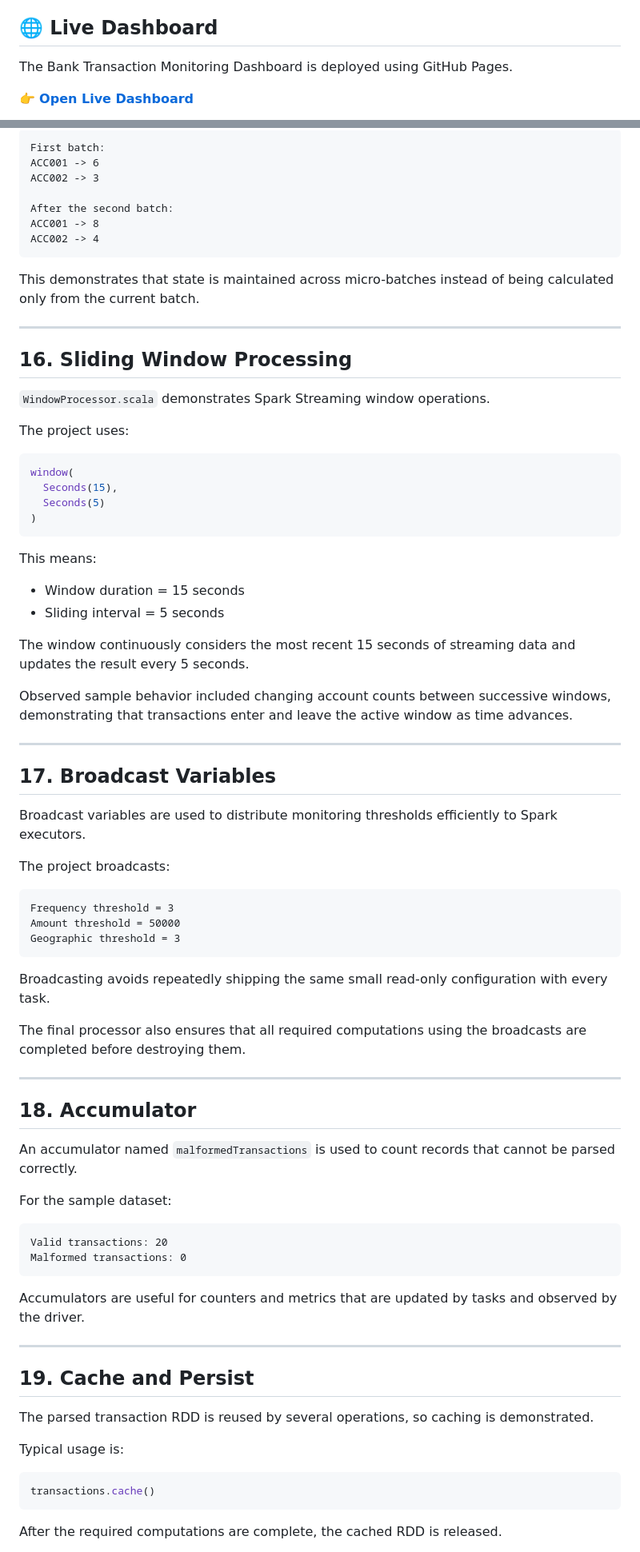
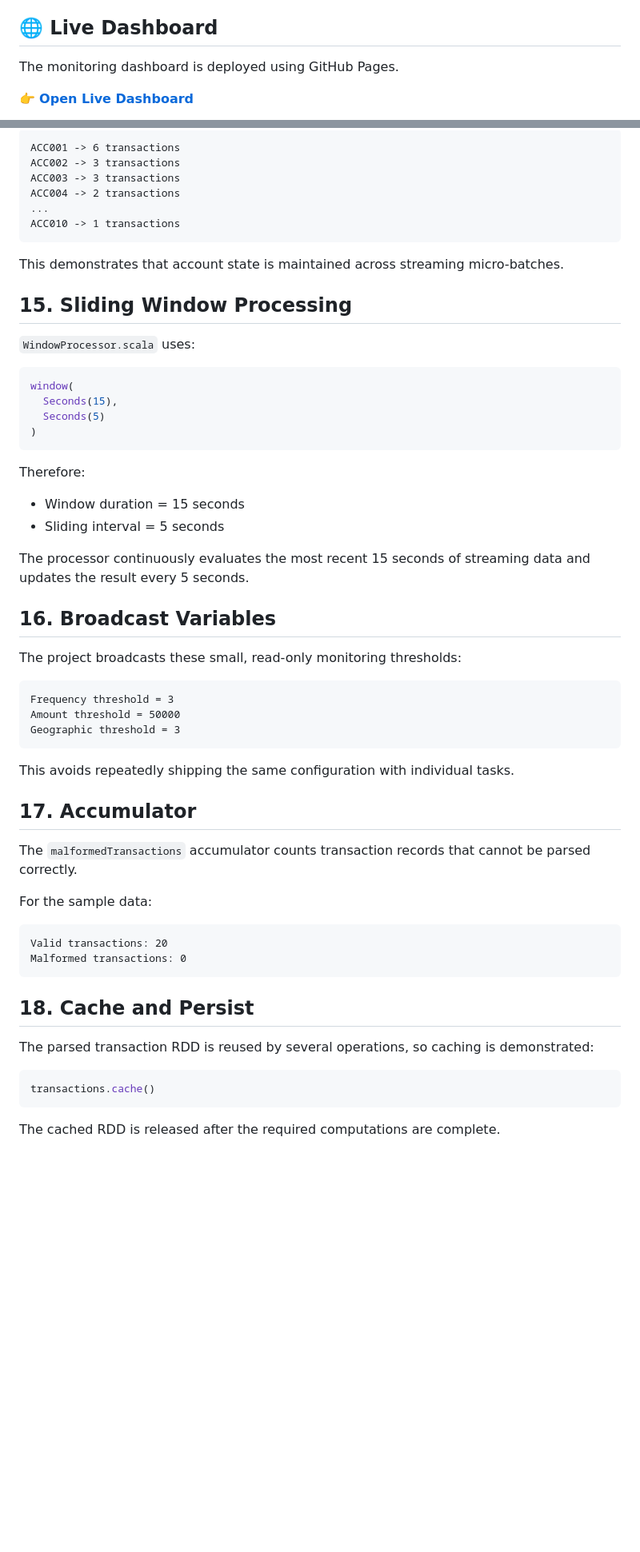
Before and after one commit to chinthavishnupriya/bank-transaction-monitoring, a Markdown page: README.md, 2 parts joined by grey strips. Shown at 80% size. Rendered like a GitHub page; blank space fills up the shorter version.

````diff
--- a/README.md
+++ b/README.md
@@ -4,7 +4,7 @@ A Scala and Apache Spark mini-project for monitoring bank transactions and ident
 
 ## 🌐 Live Dashboard
 
-The Bank Transaction Monitoring Dashboard is deployed using GitHub Pages.
+The monitoring dashboard is deployed using GitHub Pages.
 
 👉 **[Open Live Dashboard](https://chinthavishnupriya.github.io/bank-transaction-monitoring/)**
 
@@ -356,23 +261,18 @@ Example observed behavior:
 
 ```text
-First batch:
-ACC001 -> 6
-ACC002 -> 3
-
-After the second batch:
-ACC001 -> 8
-ACC002 -> 4
+ACC001 -> 6 transactions
+ACC002 -> 3 transactions
+ACC003 -> 3 transactions
+ACC004 -> 2 transactions
+...
+ACC010 -> 1 transactions
 ```
 
-This demonstrates that state is maintained across micro-batches instead of being calculated only from the current batch.
+This demonstrates that account state is maintained across streaming micro-batches.
 
----
+## 15. Sliding Window Processing
 
-## 16. Sliding Window Processing
-
-`WindowProcessor.scala` demonstrates Spark Streaming window operations.
-
-The project uses:
+`WindowProcessor.scala` uses:
 
 ```scala
 window(
@@ -381,22 +281,16 @@ window(
 )
 ```
 
-This means:
+Therefore:
 
 - Window duration = 15 seconds
 - Sliding interval = 5 seconds
 
-The window continuously considers the most recent 15 seconds of streaming data and updates the result every 5 seconds.
+The processor continuously evaluates the most recent 15 seconds of streaming data and updates the result every 5 seconds.
 
-Observed sample behavior included changing account counts between successive windows, demonstrating that transactions enter and leave the active window as time advances.
+## 16. Broadcast Variables
 
----
-
-## 17. Broadcast Variables
-
-Broadcast variables are used to distribute monitoring thresholds efficiently to Spark executors.
-
-The project broadcasts:
+The project broadcasts these small, read-only monitoring thresholds:
 
 ```text
 Frequency threshold = 3
@@ -404,36 +298,26 @@ Amount threshold = 50000
 Geographic threshold = 3
 ```
 
-Broadcasting avoids repeatedly shipping the same small read-only configuration with every task.
+This avoids repeatedly shipping the same configuration with individual tasks.
 
-The final processor also ensures that all required computations using the broadcasts are completed before destroying them.
+## 17. Accumulator
 
----
+The `malformedTransactions` accumulator counts transaction records that cannot be parsed correctly.
 
-## 18. Accumulator
-
-An accumulator named `malformedTransactions` is used to count records that cannot be parsed correctly.
-
-For the sample dataset:
+For the sample data:
 
 ```text
 Valid transactions: 20
 Malformed transactions: 0
 ```
 
-Accumulators are useful for counters and metrics that are updated by tasks and observed by the driver.
+## 18. Cache and Persist
 
----
-
-## 19. Cache and Persist
-
-The parsed transaction RDD is reused by several operations, so caching is demonstrated.
-
-Typical usage is:
+The parsed transaction RDD is reused by several operations, so caching is demonstrated:
 
 ```scala
 transactions.cache()
 ```
 
-After the required computations are complete, the cached RDD is released.
+The cached RDD is released after the required computations are complete.
 
````
Also changed, not shown: other parts of README.md (+173 -318 lines).
